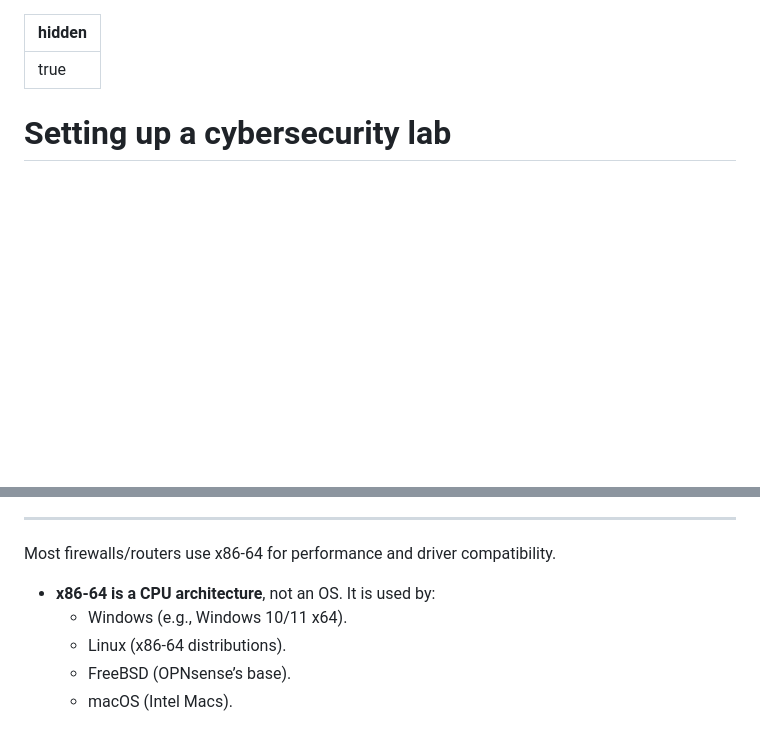
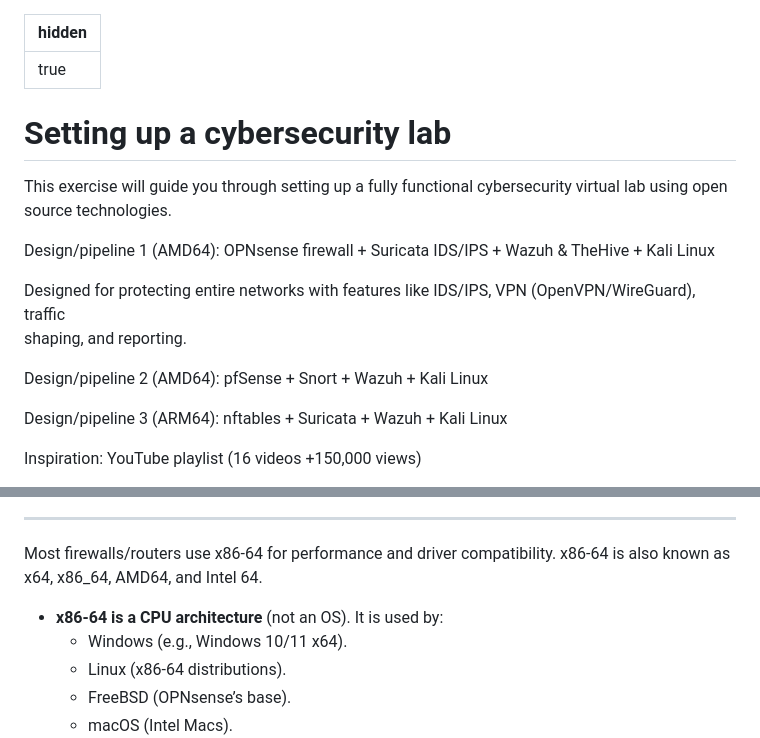
Before and after one commit to crossingts/cybersecurityfoundations, a Markdown page: 6.-practical-foundations-in-ethical-hacking/setting-up-a-cybersecurity-lab.md, 2 parts joined by grey strips. Drawn GitHub-style; blank space fills up the shorter version.

Commit message:
GITBOOK-476: No subject

```diff
--- a/6.-practical-foundations-in-ethical-hacking/setting-up-a-cybersecurity-lab.md
+++ b/6.-practical-foundations-in-ethical-hacking/setting-up-a-cybersecurity-lab.md
@@ -3,3 +3,17 @@ hidden: true
 ---
 
 # Setting up a cybersecurity lab
+
+This exercise will guide you through setting up a fully functional cybersecurity virtual lab using open source technologies.&#x20;
+
+Design/pipeline 1 (AMD64): OPNsense firewall + Suricata IDS/IPS + Wazuh & TheHive + Kali Linux
+
+Designed for protecting entire networks with features like IDS/IPS, VPN (OpenVPN/WireGuard), traffic\
+shaping, and reporting.
+
+Design/pipeline 2 (AMD64): pfSense + Snort + Wazuh + Kali Linux
+
+Design/pipeline 3 (ARM64): nftables + Suricata + Wazuh + Kali Linux
+
+Inspiration: YouTube playlist (16 videos +150,000 views)
+
@@ -39,9 +58,9 @@ _(✅ = Native Support | ⚠️ = Partial/Workaround | ❌ = Not Supported | VM
 
 ***
 
-Most firewalls/routers use x86-64 for performance and driver compatibility.
+Most firewalls/routers use x86-64 for performance and driver compatibility. x86-64 is also known as x64, x86\_64, AMD64, and Intel 64.
 
-* **x86-64 is a CPU architecture**, not an OS. It is used by:
+* **x86-64 is a CPU architecture** (not an OS). It is used by:
   * Windows (e.g., Windows 10/11 x64).
   * Linux (x86-64 distributions).
   * FreeBSD (OPNsense’s base).
```
Also changed, not shown: other parts of 6.-practical-foundations-in-ethical-hacking/setting-up-a-cybersecurity-lab.md (+5 -0 lines), .gitbook/assets/image (16).png (added).
